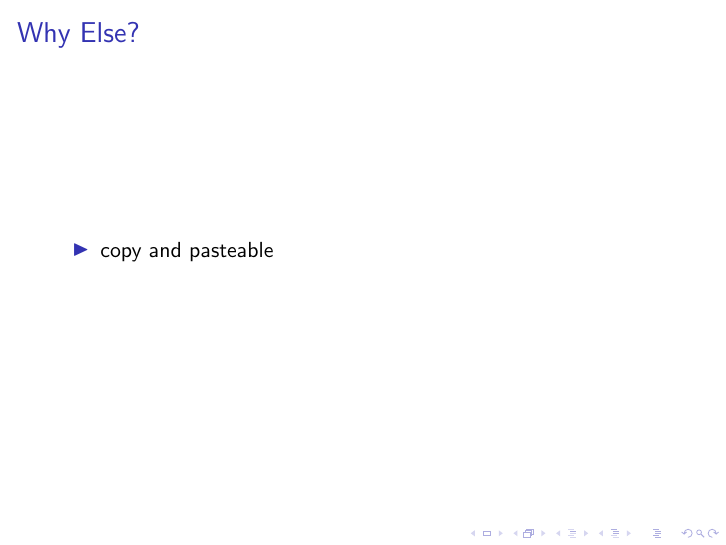
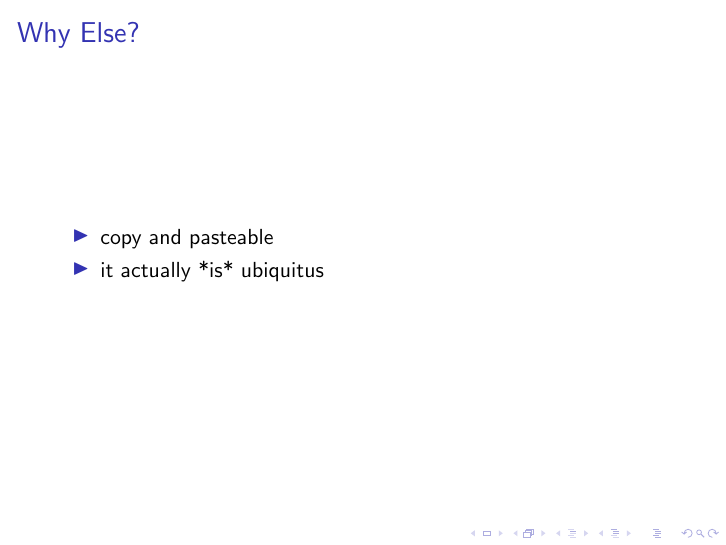
Before and after one commit to smoser/talk-shell-script, LaTeX slides (presentation.tex): page 6 of 9. Compiled offline with pdfLaTeX; a LaTeX package or settings file that is missing is left out.

Commit message:
ubiquitous

```diff
--- a/presentation.tex
+++ b/presentation.tex
@@ -56,6 +56,7 @@
    \frametitle{Why Else?}
    \begin{itemize}
       \item copy and pasteable
+      \item it actually *is* ubiquitus
    \end{itemize}
 \end{frame}
 
```
